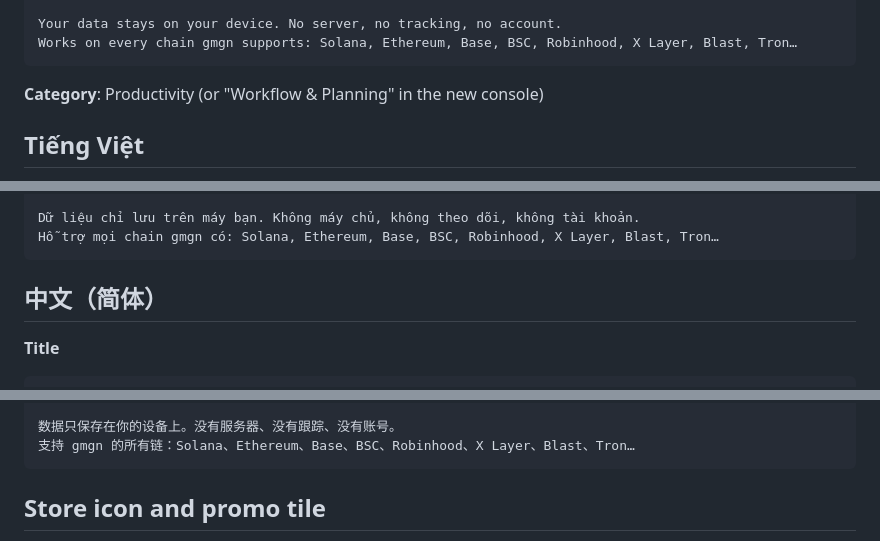
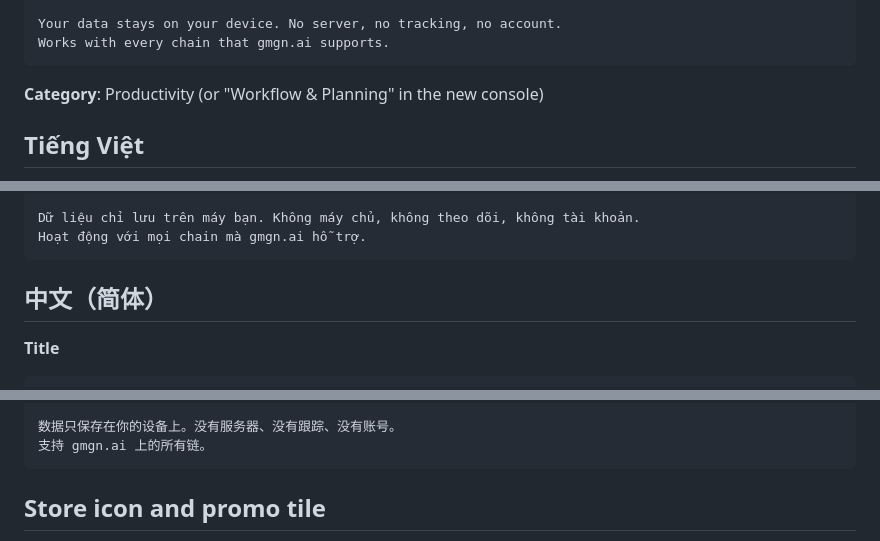
Before and after one commit to hoangtrank/Research-Noted-Gmgn, a Markdown page: docs/store-listing.md, 3 parts joined by grey strips. GitHub-like rendering.

Commit message:
Store listing: drop chain-name list flagged as keyword stuffing
Co-Authored-By: Claude Fable 5.1 <noreply@anthropic.com>
Claude-Session: https://claude.ai/code/session_0174wcpqv3PPXBc7TtfHRh6s

```diff
--- a/docs/store-listing.md
+++ b/docs/store-listing.md
@@ -26,7 +28,7 @@ The Store lets you add one listing per language. Fill **English** first (default
     • Interface in English, Vietnamese and Chinese.
 
     Your data stays on your device. No server, no tracking, no account.
-    Works on every chain gmgn supports: Solana, Ethereum, Base, BSC, Robinhood, X Layer, Blast, Tron…
+    Works with every chain that gmgn.ai supports.
 
 **Category**: Productivity (or "Workflow & Planning" in the new console)
 
@@ -54,7 +56,7 @@ The Store lets you add one listing per language. Fill **English** first (default
     • Giao diện tiếng Anh, tiếng Việt, tiếng Trung.
 
     Dữ liệu chỉ lưu trên máy bạn. Không máy chủ, không theo dõi, không tài khoản.
-    Hỗ trợ mọi chain gmgn có: Solana, Ethereum, Base, BSC, Robinhood, X Layer, Blast, Tron…
+    Hoạt động với mọi chain mà gmgn.ai hỗ trợ.
 
 ## 中文（简体）
 
@@ -80,7 +82,7 @@ The Store lets you add one listing per language. Fill **English** first (default
     • 界面支持英文、越南文、中文。
 
     数据只保存在你的设备上。没有服务器、没有跟踪、没有账号。
-    支持 gmgn 的所有链：Solana、Ethereum、Base、BSC、Robinhood、X Layer、Blast、Tron…
+    支持 gmgn.ai 上的所有链。
 
 ## Store icon and promo tile
 
```
Also changed, not shown: other parts of docs/store-listing.md (+2 -0 lines).
